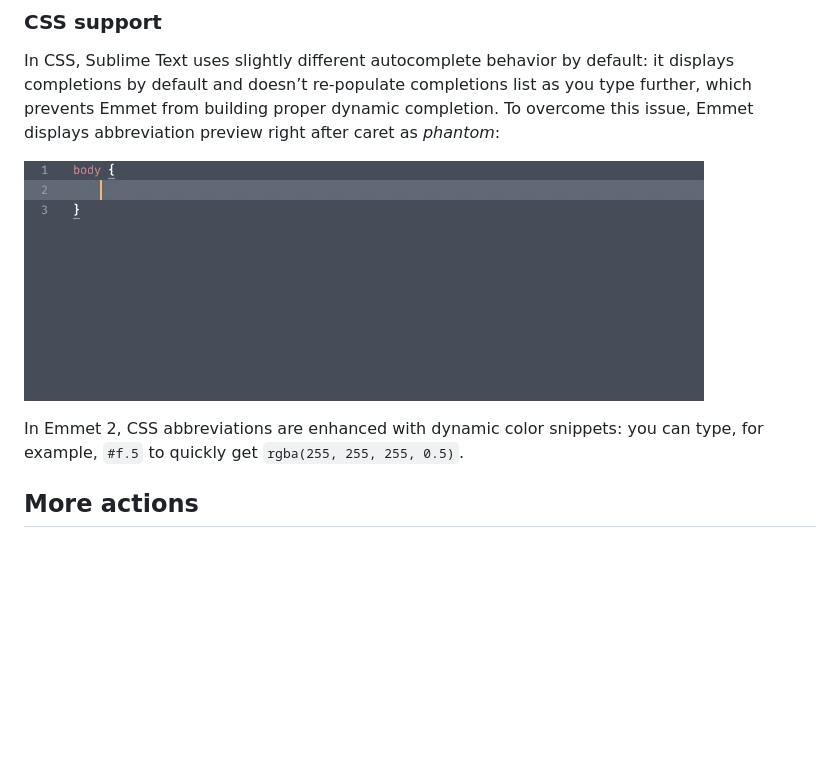
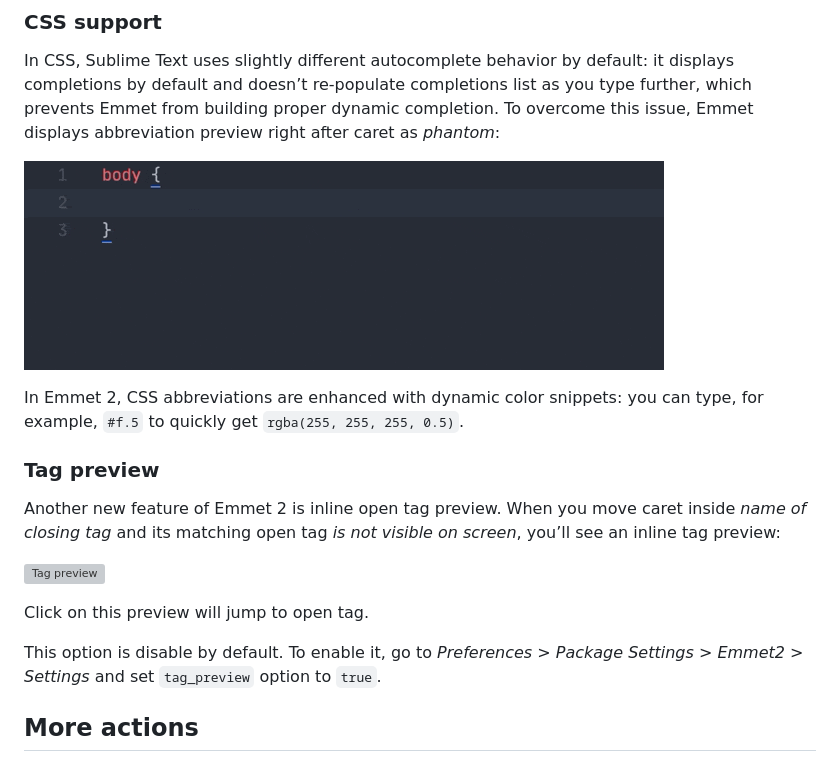
Before and after one commit to emmetio/sublime-text-plugin, a Markdown page: README.md, the part around the change. GitHub-like rendering; pictures changed too: images/emmet4.gif; blank space fills up the shorter version; grey boxes are pictures that could not be loaded.

Commit message:
Updated demos in README

```diff
--- a/README.md
+++ b/README.md
@@ -81,6 +81,16 @@ In CSS, Sublime Text uses slightly different autocomplete behavior by default: i
 
 In Emmet 2, CSS abbreviations are enhanced with dynamic color snippets: you can type, for example, `#f.5` to quickly get `rgba(255, 255, 255, 0.5)`.
 
+### Tag preview
+
+Another new feature of Emmet 2 is inline open tag preview. When you move caret inside _name of closing tag_ and its matching open tag _is not visible on screen_, you’ll see an inline tag preview:
+
+![Tag preview](./images/emmet5.gif)
+
+Click on this preview will jump to open tag.
+
+This option is disable by default. To enable it, go to _Preferences > Package Settings > Emmet2 > Settings_ and set `tag_preview` option to `true`.
+
 ## More actions
 
 All the rest actions like [Wrap with Abbreviation](https://docs.emmet.io/actions/wrap-with-abbreviation/), [Balance](https://docs.emmet.io/actions/match-pair/), [Select Item](https://docs.emmet.io/actions/select-item/) etc. are also supported but doesn’t have default key bindings. You should either invoke these actions via Command Palette or [create your own keyboard shortcuts](https://www.sublimetext.com/docs/3/key_bindings.html) (see [Default.sublime-commands](./Default.sublime-commands) file for list of available actions). A final Emmet for Sublime Text plugin will provide convenient UI for fine-tuning Emmet options and key bindings.
```
Also changed, not shown: images/emmet1.gif, images/emmet2.gif, 2 other files.
